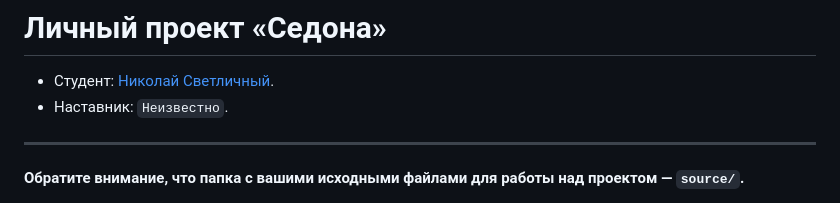
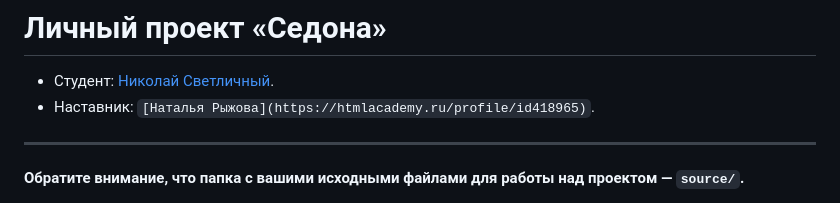
Before and after one commit to htmlacademy-adaptive/2200947-sedona-28, a Markdown page: Readme.md, the part around the change. Rendered like a GitHub page.

Commit message:
Добавил наставника

```diff
--- a/Readme.md
+++ b/Readme.md
@@ -1,7 +1,7 @@
 # Личный проект «Седона»
 
 * Студент: [Николай Светличный](https://up.htmlacademy.ru/adaptive/28/user/2200947).
-* Наставник: `Неизвестно`.
+* Наставник: `[Наталья Рыжова](https://htmlacademy.ru/profile/id418965)`.
 
 ---
 
```
